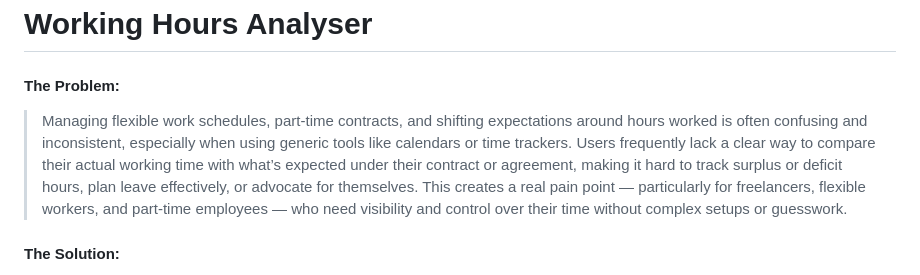
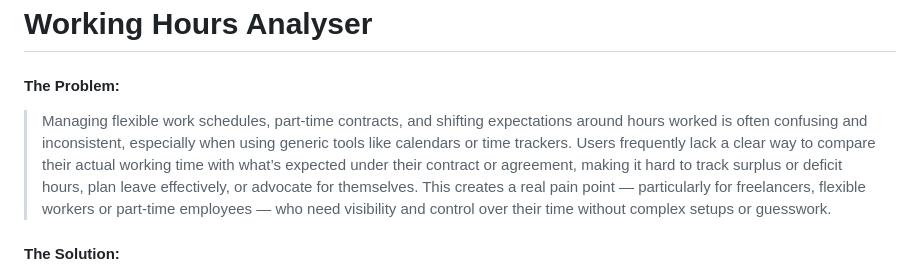
Before and after one commit to iliana-marquez/working-hours-analyser, a Markdown page: README.md, the part around the change. GitHub-like rendering.

Commit message:
docs: Refine 'The Problem' paragraph for clarity and flow in README

```diff
--- a/README.md
+++ b/README.md
@@ -2,7 +2,7 @@
 
 #### The Problem:
 
-> Managing flexible work schedules, part-time contracts, and shifting expectations around hours worked is often confusing and inconsistent, especially when using generic tools like calendars or time trackers. Users frequently lack a clear way to compare their actual working time with what’s expected under their contract or agreement, making it hard to track surplus or deficit hours, plan leave effectively, or advocate for themselves. This creates a real pain point — particularly for freelancers, flexible workers, and part-time employees — who need visibility and control over their time without complex setups or guesswork.
+> Managing flexible work schedules, part-time contracts, and shifting expectations around hours worked is often confusing and inconsistent, especially when using generic tools like calendars or time trackers. Users frequently lack a clear way to compare their actual working time with what’s expected under their contract or agreement, making it hard to track surplus or deficit hours, plan leave effectively, or advocate for themselves. This creates a real pain point — particularly for freelancers, flexible workers or part-time employees — who need visibility and control over their time without complex setups or guesswork.
 
 #### The Solution:
 
```
